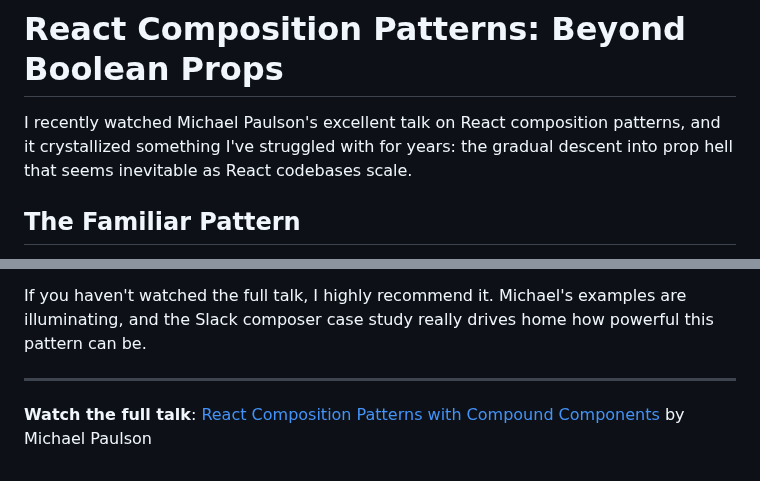
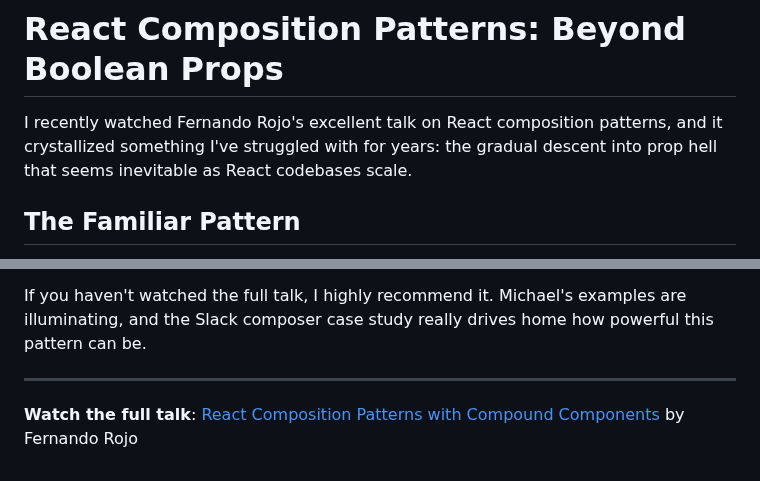
Before and after one commit to singhkunal2050/singhkunal2050v2, a Markdown page: src/blog/react-composition-patterns-beyond-boolean-props.md, 2 parts joined by grey strips. GitHub-like rendering.

```diff
--- a/src/blog/react-composition-patterns-beyond-boolean-props.md
+++ b/src/blog/react-composition-patterns-beyond-boolean-props.md
@@ -12,7 +12,7 @@ date: 2025-10-06T15:26:12.203Z
 ---
 # React Composition Patterns: Beyond Boolean Props
 
-I recently watched Michael Paulson's excellent talk on React composition patterns, and it crystallized something I've struggled with for years: the gradual descent into prop hell that seems inevitable as React codebases scale.
+I recently watched Fernando Rojo's excellent talk on React composition patterns, and it crystallized something I've struggled with for years: the gradual descent into prop hell that seems inevitable as React codebases scale.
 
 ## The Familiar Pattern
 
@@ -282,4 +282,4 @@ If you haven't watched the full talk, I highly recommend it. Michael's examples
 
 ---
 
-**Watch the full talk**: [React Composition Patterns with Compound Components](https://www.youtube.com/watch?v=4KvbVq3Eg5w) by Michael Paulson
+**Watch the full talk**: [React Composition Patterns with Compound Components](https://www.youtube.com/watch?v=4KvbVq3Eg5w) by Fernando Rojo
```
